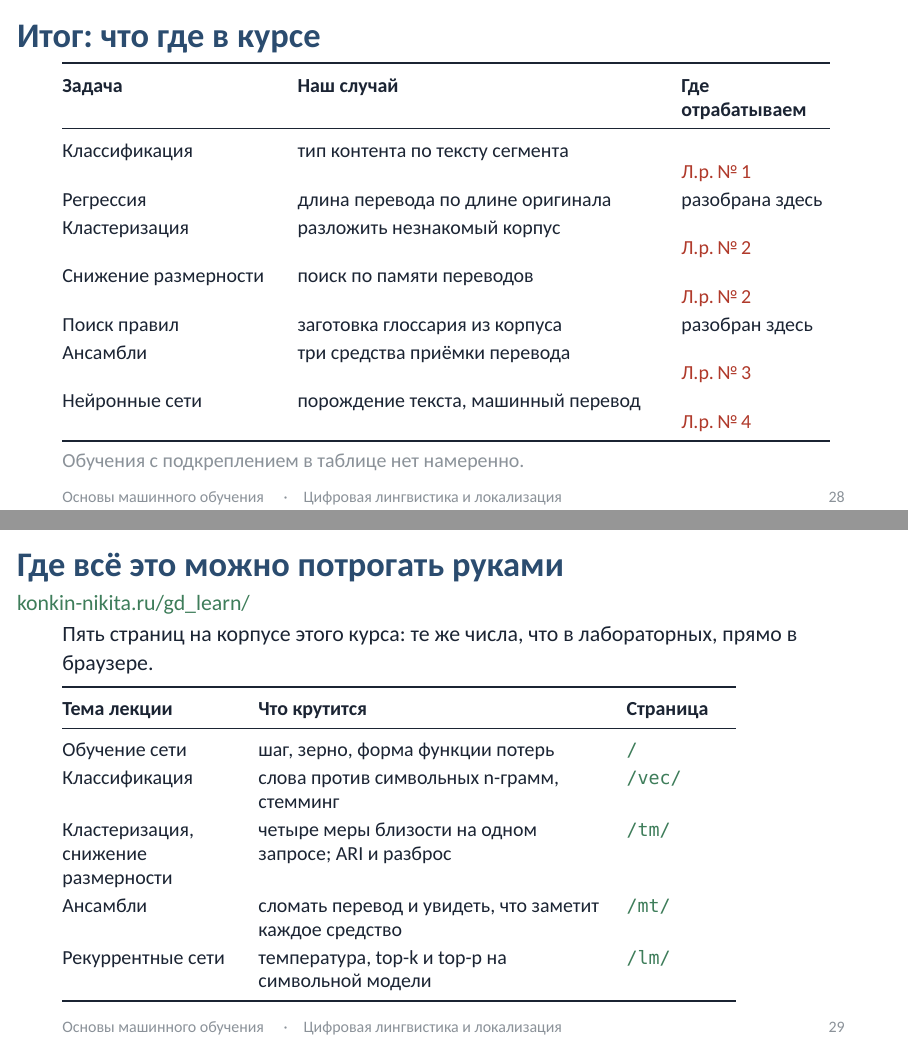
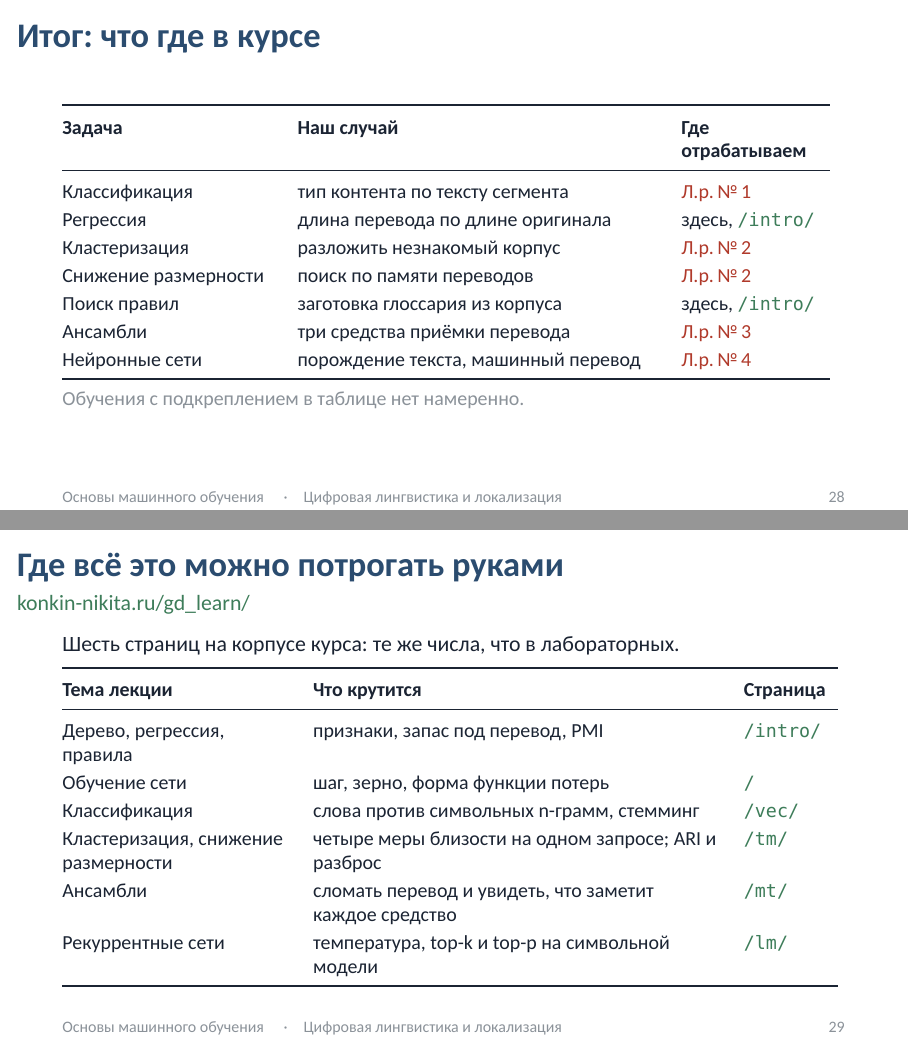
Before and after one commit to nikita-konkin/basic-linguistic-ml, LaTeX slides (Лекции/tex/mlg_intro_ml.tex): pages 28 and 29 of 30, joined at a grey line. Compiled offline with XeLaTeX; a missing font is replaced by an installed copy or a similar font.

Commit message:
Link the intro deck to its new playground and fix a stray «once»
The regression slide read «посчитанный кем-то once»; it is «однажды». The
tree, regression and association slides now have /intro/, where students
change the features, the margin and the pair threshold themselves: a link
on the regression slide, a row in «Где всё это можно потрогать руками», and
the two «разобрано здесь» cells of the summary table.

The summary table's coloured cells started with \color and dropped a line
below their row; \leavevmode keeps them on it. The page list is widened so
six rows fit on the slide.

Co-Authored-By: Claude Opus 5.5 <noreply@anthropic.com>

```diff
--- a/Лекции/tex/mlg_intro_ml.tex
+++ b/Лекции/tex/mlg_intro_ml.tex
@@ -554,25 +557,25 @@
     \midrule
     Классификация &
       тип контента по тексту сегмента &
-      {\color{brick}Л.р.\,№\,1} \\
+      \leavevmode{\color{brick}Л.р.\,№\,1} \\
     Регрессия &
       длина перевода по длине оригинала &
-      разобрана здесь \\
+      здесь, \href{https://konkin-nikita.ru/gd_learn/intro/}{\texttt{/intro/}} \\
     Кластеризация &
       разложить незнакомый корпус &
-      {\color{brick}Л.р.\,№\,2} \\
+      \leavevmode{\color{brick}Л.р.\,№\,2} \\
     Снижение размерности &
       поиск по памяти переводов &
-      {\color{brick}Л.р.\,№\,2} \\
+      \leavevmode{\color{brick}Л.р.\,№\,2} \\
     Поиск правил &
       заготовка глоссария из корпуса &
-      разобран здесь \\
+      здесь, \href{https://konkin-nikita.ru/gd_learn/intro/}{\texttt{/intro/}} \\
     Ансамбли &
       три средства приёмки перевода &
-      {\color{brick}Л.р.\,№\,3} \\
+      \leavevmode{\color{brick}Л.р.\,№\,3} \\
     Нейронные сети &
       порождение текста, машинный перевод &
-      {\color{brick}Л.р.\,№\,4} \\
+      \leavevmode{\color{brick}Л.р.\,№\,4} \\
     \bottomrule
   \end{tabular}}
 
@@ -584,15 +587,17 @@
 \begin{frame}{Где всё это можно потрогать руками}
   \framesubtitle{\href{https://konkin-nikita.ru/gd_learn/}{konkin-nikita.ru/gd\_learn/}}
 
-  {\small Пять страниц на корпусе этого курса: те же числа, что в
-  лабораторных, прямо в браузере.}
+  {\small Шесть страниц на корпусе курса: те же числа, что в лабораторных.}
 
   \vspace{0.4em}
   {\footnotesize\setlength{\extrarowheight}{2pt}
-  \begin{tabular}{@{}Л{0.22}Л{0.44}Л{0.14}@{}}
+  \begin{tabular}{@{}Л{0.29}Л{0.52}Л{0.12}@{}}
     \toprule
     \textbf{Тема лекции} & \textbf{Что крутится} & \textbf{Страница} \\
     \midrule
+    Дерево, регрессия, правила &
+      признаки, запас под перевод, PMI &
+      \href{https://konkin-nikita.ru/gd_learn/intro/}{\texttt{/intro/}} \\
     Обучение сети &
       шаг, зерно, форма функции потерь &
       \href{https://konkin-nikita.ru/gd_learn/}{\texttt{/}} \\
```
Also changed, not shown: README.md, Лекции/tex/mlg_intro_ml.tex (5 more changed lines).
